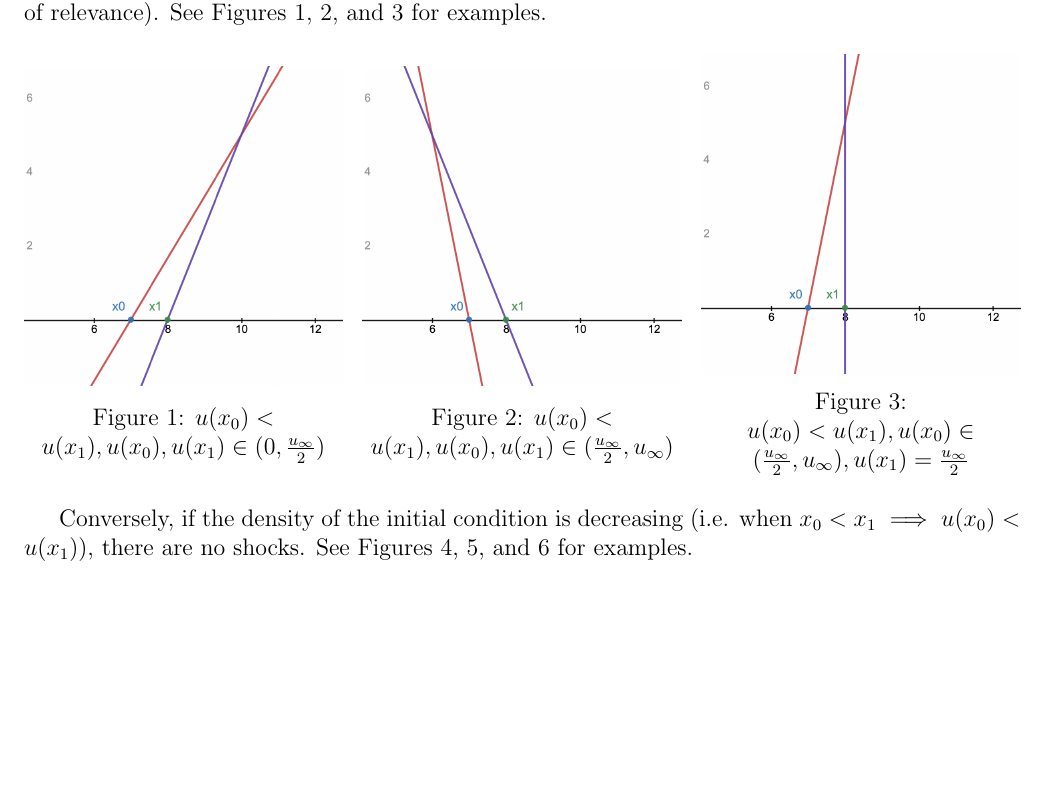
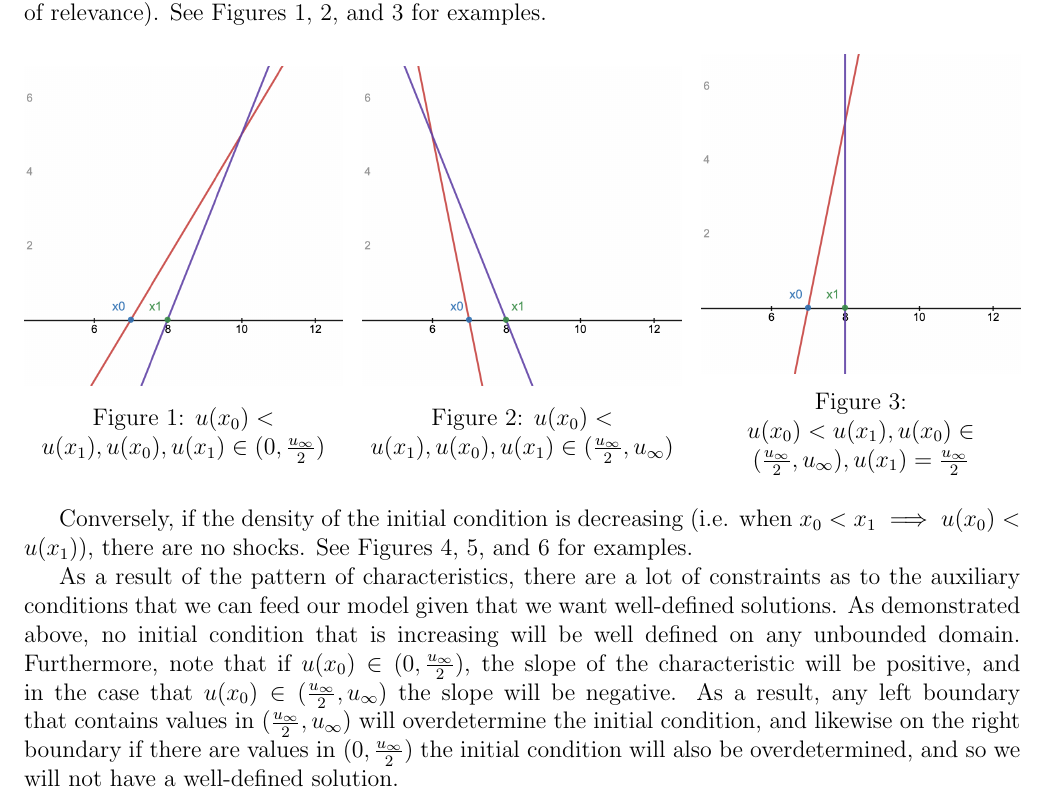
Before and after one commit to CalixBarrus/traffic-flow, a LaTeX paper (traffic_flow_analysis.tex): part of page 2 of 8, cut so that both start at the same text, the shorter picture padded with empty space. Compiled offline with pdfLaTeX.

Commit message:
fleshed out conclusion to characteristics section

```diff
--- a/traffic_flow_analysis.tex
+++ b/traffic_flow_analysis.tex
@@ -101,6 +101,8 @@ Conversely, if the density of the initial condition is decreasing (i.e. when $x_
     \endminipage
 \end{figure}
 
+As a result of the pattern of characteristics, there are a lot of constraints as to the auxiliary conditions that we can feed our model given that we want well-defined solutions. As demonstrated above, no initial condition that is increasing will be well defined on any unbounded domain. Furthermore, note that if $u(x_0) \in (0, \frac{u_\infty}{2} )$, the slope of the characteristic will be positive, and in the case that $u(x_0) \in ( \frac{u_\infty}{2}, u_\infty )$ the slope will be negative. As a result, any left boundary that contains values in $( \frac{u_\infty}{2}, u_\infty )$ will overdetermine the initial condition, and likewise on the right boundary if there are values in $(0, \frac{u_\infty}{2} )$ the initial condition will also be overdetermined, and so we will not have a well-defined solution.
+
 %Write up numerical scheme with boundary conditions
 %Try to figure out why sheme is unstable
 %Apply to scenarios
```
Also changed, not shown: traffic_flow_analysis.tex (1 more changed lines).
